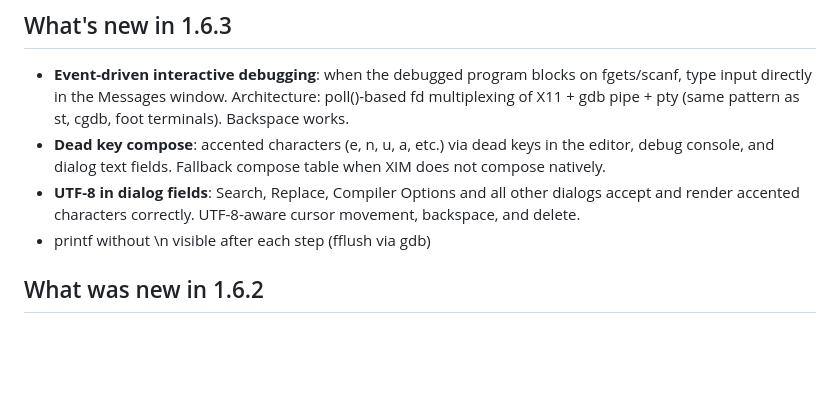
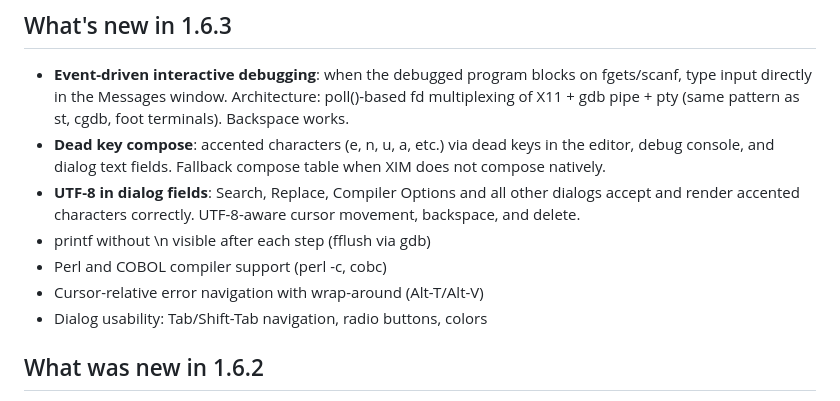
Before and after one commit to vejeta/xwpe, a Markdown page: README.md, the part around the change. Rendered like a GitHub page; blank space fills up the shorter version.

Commit message:
README: restore Perl/COBOL/dialog/error-nav to 1.6.3 (verified post-v1.6.2 tag)

```diff
--- a/README.md
+++ b/README.md
@@ -38,6 +38,9 @@ xwpe file.c         # X11 mode
   all other dialogs accept and render accented characters correctly.
   UTF-8-aware cursor movement, backspace, and delete.
 * printf without \n visible after each step (fflush via gdb)
+* Perl and COBOL compiler support (perl -c, cobc)
+* Cursor-relative error navigation with wrap-around (Alt-T/Alt-V)
+* Dialog usability: Tab/Shift-Tab navigation, radio buttons, colors
 
 ## What was new in 1.6.2
 
```
